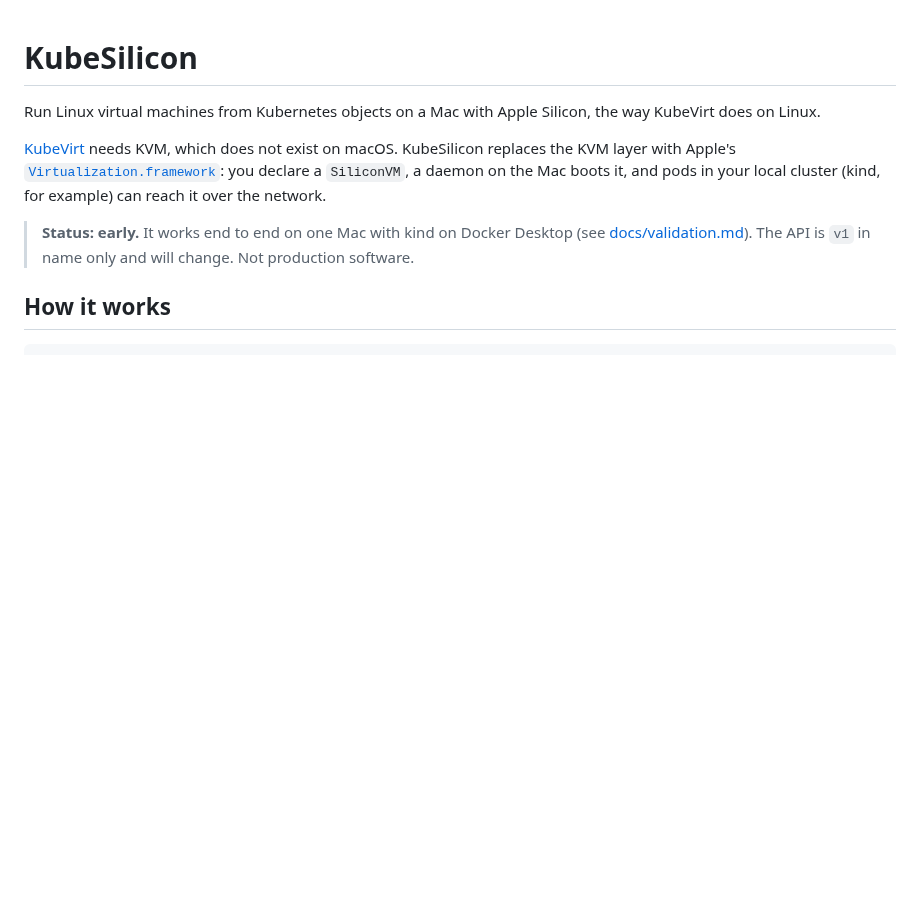
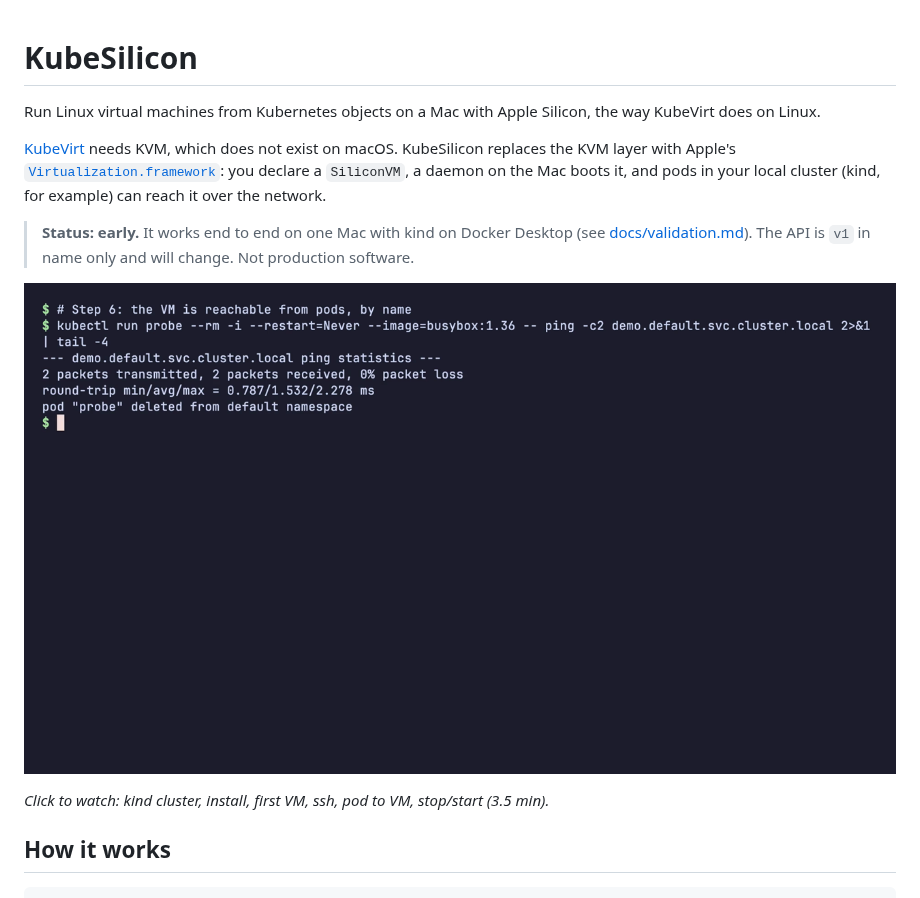
Before and after one commit to Matheus-Thurler/KubeSilicon, a Markdown page: README.md, the part around the change. Rendered like a GitHub page; pictures changed too: docs/tutorial-thumb.png (added); blank space fills up the shorter version.

Commit message:
docs: link the tutorial video from the README

```diff
--- a/README.md
+++ b/README.md
@@ -5,6 +5,10 @@ Run Linux virtual machines from Kubernetes objects on a Mac with Apple Silicon,
 [KubeVirt](https://kubevirt.io) needs KVM, which does not exist on macOS. KubeSilicon replaces the KVM layer with Apple's [`Virtualization.framework`](https://developer.apple.com/documentation/virtualization): you declare a `SiliconVM`, a daemon on the Mac boots it, and pods in your local cluster (kind, for example) can reach it over the network.
 
 > **Status: early.** It works end to end on one Mac with kind on Docker Desktop (see [docs/validation.md](docs/validation.md)). The API is `v1` in name only and will change. Not production software.
+
+[![Tutorial video: install KubeSilicon from scratch, 3.5 min](docs/tutorial-thumb.png)](https://github.com/Matheus-Thurler/KubeSilicon/releases/download/tutorial-video/kubesilicon-tutorial.mp4)
+
+*Click to watch: kind cluster, install, first VM, ssh, pod to VM, stop/start (3.5 min).*
 
 ## How it works
 
```
